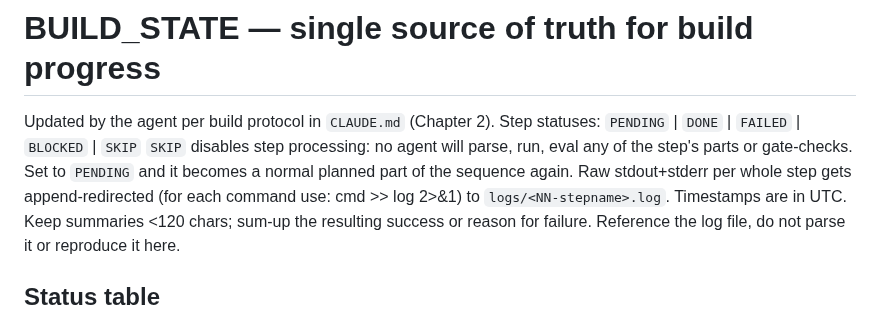
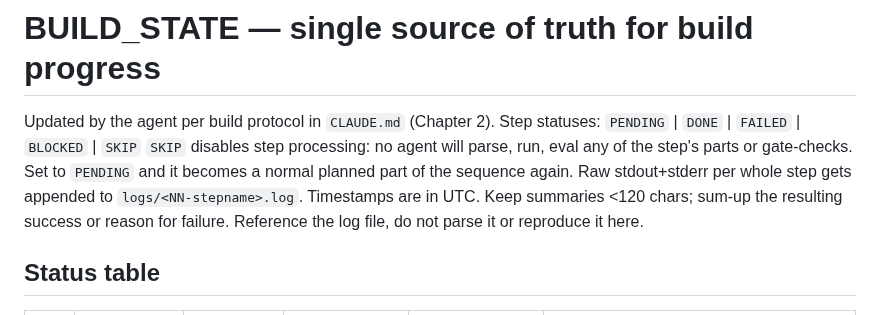
Before and after one commit to DavidKubicek/ragfarm, a Markdown page: BUILD_STATE.md, the part around the change. Rendered like a GitHub page.

```diff
--- a/BUILD_STATE.md
+++ b/BUILD_STATE.md
@@ -4,7 +4,7 @@ Updated by the agent per build protocol in `CLAUDE.md` (Chapter 2).
 Step statuses: `PENDING` | `DONE` | `FAILED` | `BLOCKED` | `SKIP`
 `SKIP` disables step processing: no agent will parse, run, eval any of the step's parts or gate-checks.
 Set to `PENDING` and it becomes a normal planned part of the sequence again.
-Raw stdout+stderr per whole step gets append-redirected (for each command use: cmd >> log 2>&1) to `logs/<NN-stepname>.log`.
+Raw stdout+stderr per whole step gets appended to `logs/<NN-stepname>.log`.
 Timestamps are in UTC. Keep summaries <120 chars; sum-up the resulting success or reason for failure.
 Reference the log file, do not parse it or reproduce it here.
 
```
Also changed, not shown: CLAUDE.md (+1 -2 lines).
